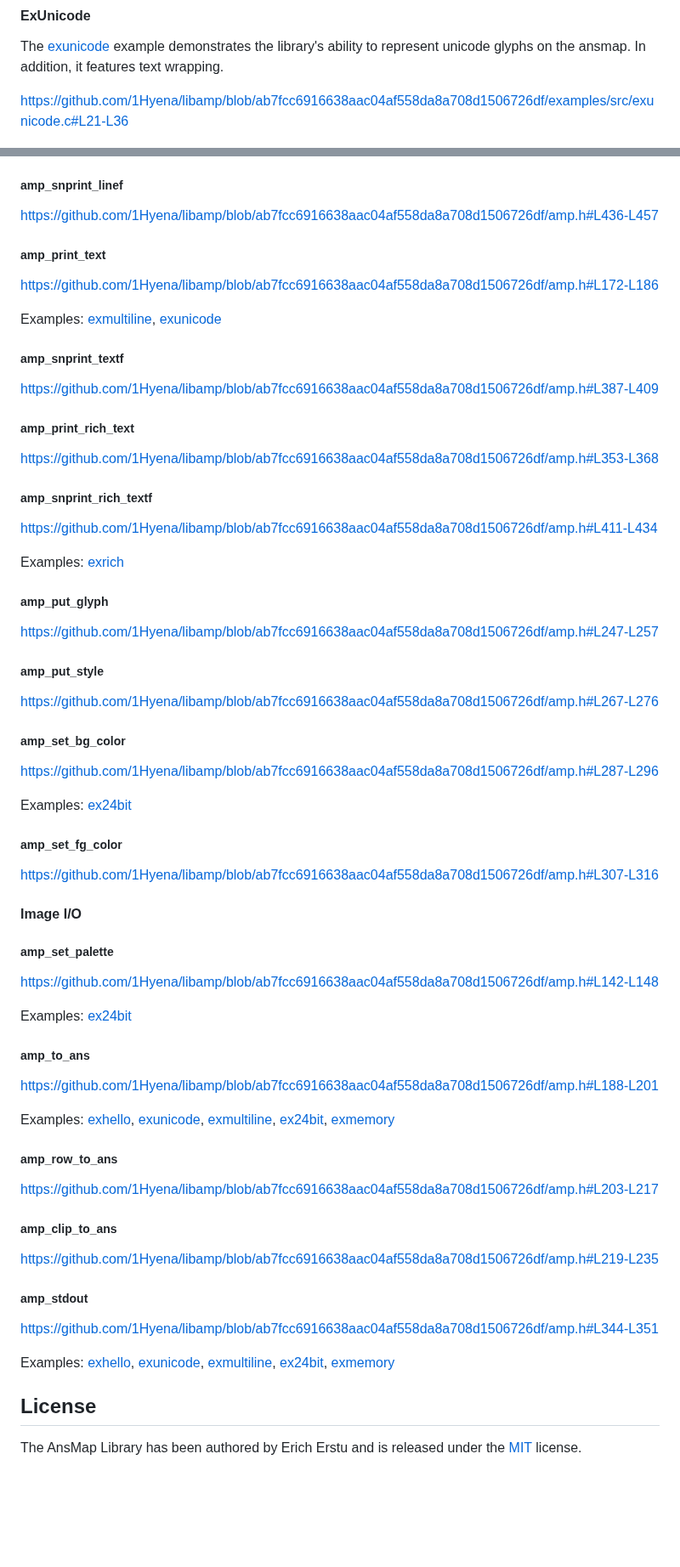
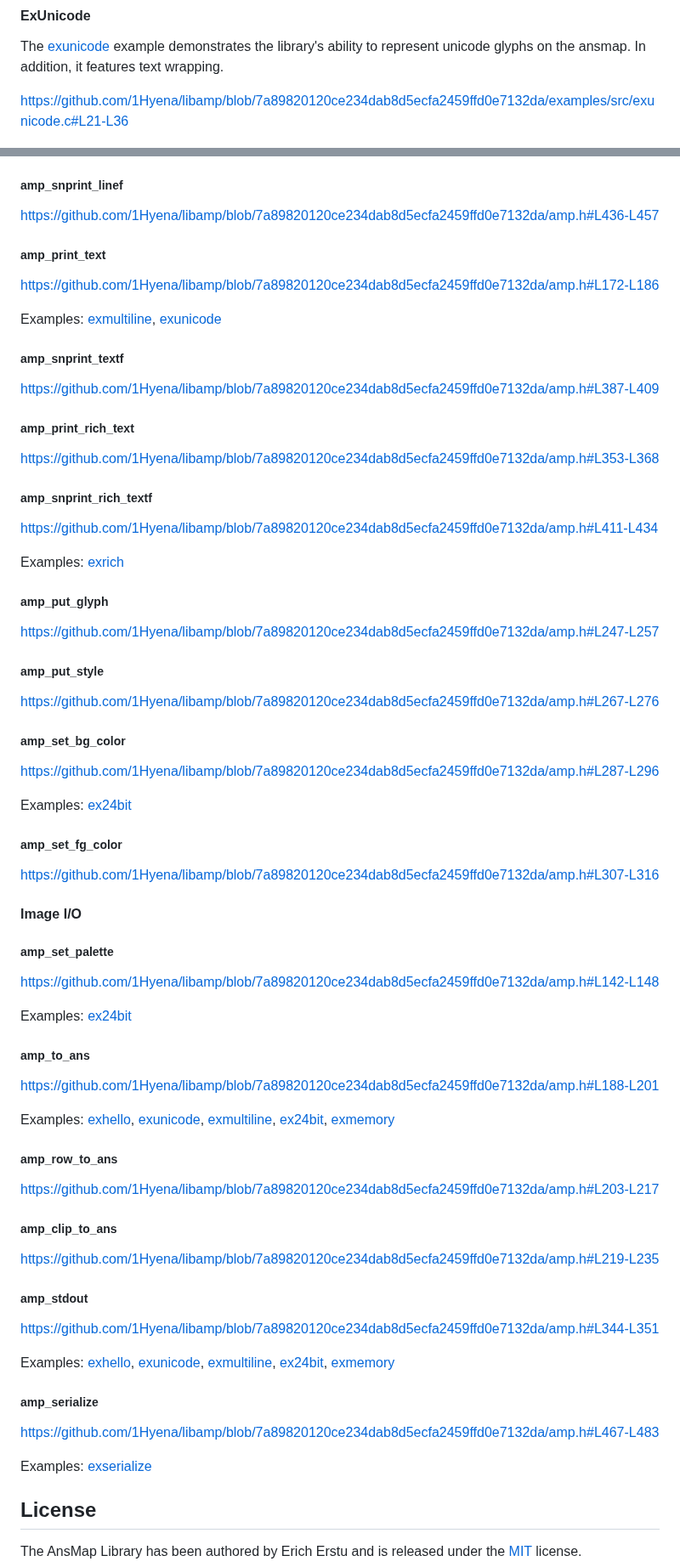
Before and after one commit to 1Hyena/libamp, a Markdown page: README.md, 2 parts joined by grey strips. Shown at 85% size. Rendered like a GitHub page; blank space fills up the shorter version.

Commit message:
added documentation for amp_serialize, added exserialize screenshot to repository, updated blob references in README.md

```diff
--- a/README.md
+++ b/README.md
@@ -104,7 +104,7 @@ The [exunicode](examples/src/exunicode.c) example demonstrates the library's
 ability to represent unicode glyphs on the ansmap. In addition, it features text
 wrapping.
 
-https://github.com/1Hyena/libamp/blob/ab7fcc6916638aac04af558da8a708d1506726df/examples/src/exunicode.c#L21-L36
+https://github.com/1Hyena/libamp/blob/7a89820120ce234dab8d5ecfa2459ffd0e7132da/examples/src/exunicode.c#L21-L36
 
 ![screenshot](img/exunicode.png "console output of exunicode")
 
@@ -290,11 +291,11 @@ Examples:
 
 ##### amp_snprint_linef ########################################################
 
-https://github.com/1Hyena/libamp/blob/ab7fcc6916638aac04af558da8a708d1506726df/amp.h#L436-L457
+https://github.com/1Hyena/libamp/blob/7a89820120ce234dab8d5ecfa2459ffd0e7132da/amp.h#L436-L457
 
 
 ##### amp_print_text ###########################################################
 
-https://github.com/1Hyena/libamp/blob/ab7fcc6916638aac04af558da8a708d1506726df/amp.h#L172-L186
+https://github.com/1Hyena/libamp/blob/7a89820120ce234dab8d5ecfa2459ffd0e7132da/amp.h#L172-L186
 
 Examples:
@@ -304,16 +305,16 @@ Examples:
 
 ##### amp_snprint_textf ########################################################
 
-https://github.com/1Hyena/libamp/blob/ab7fcc6916638aac04af558da8a708d1506726df/amp.h#L387-L409
+https://github.com/1Hyena/libamp/blob/7a89820120ce234dab8d5ecfa2459ffd0e7132da/amp.h#L387-L409
 
 
 ##### amp_print_rich_text ######################################################
 
-https://github.com/1Hyena/libamp/blob/ab7fcc6916638aac04af558da8a708d1506726df/amp.h#L353-L368
+https://github.com/1Hyena/libamp/blob/7a89820120ce234dab8d5ecfa2459ffd0e7132da/amp.h#L353-L368
 
 
 ##### amp_snprint_rich_textf ###################################################
 
-https://github.com/1Hyena/libamp/blob/ab7fcc6916638aac04af558da8a708d1506726df/amp.h#L411-L434
+https://github.com/1Hyena/libamp/blob/7a89820120ce234dab8d5ecfa2459ffd0e7132da/amp.h#L411-L434
 
 Examples:
@@ -322,16 +323,16 @@ Examples:
 
 ##### amp_put_glyph ############################################################
 
-https://github.com/1Hyena/libamp/blob/ab7fcc6916638aac04af558da8a708d1506726df/amp.h#L247-L257
+https://github.com/1Hyena/libamp/blob/7a89820120ce234dab8d5ecfa2459ffd0e7132da/amp.h#L247-L257
 
 
 ##### amp_put_style ############################################################
 
-https://github.com/1Hyena/libamp/blob/ab7fcc6916638aac04af558da8a708d1506726df/amp.h#L267-L276
+https://github.com/1Hyena/libamp/blob/7a89820120ce234dab8d5ecfa2459ffd0e7132da/amp.h#L267-L276
 
 
 ##### amp_set_bg_color #########################################################
 
-https://github.com/1Hyena/libamp/blob/ab7fcc6916638aac04af558da8a708d1506726df/amp.h#L287-L296
+https://github.com/1Hyena/libamp/blob/7a89820120ce234dab8d5ecfa2459ffd0e7132da/amp.h#L287-L296
 
 Examples:
@@ -340,13 +341,13 @@ Examples:
 
 ##### amp_set_fg_color #########################################################
 
-https://github.com/1Hyena/libamp/blob/ab7fcc6916638aac04af558da8a708d1506726df/amp.h#L307-L316
+https://github.com/1Hyena/libamp/blob/7a89820120ce234dab8d5ecfa2459ffd0e7132da/amp.h#L307-L316
 
 
 #### Image I/O #################################################################
 
 ##### amp_set_palette ##########################################################
 
-https://github.com/1Hyena/libamp/blob/ab7fcc6916638aac04af558da8a708d1506726df/amp.h#L142-L148
+https://github.com/1Hyena/libamp/blob/7a89820120ce234dab8d5ecfa2459ffd0e7132da/amp.h#L142-L148
 
 Examples:
@@ -355,6 +356,6 @@ Examples:
 
 ##### amp_to_ans ###############################################################
 
-https://github.com/1Hyena/libamp/blob/ab7fcc6916638aac04af558da8a708d1506726df/amp.h#L188-L201
+https://github.com/1Hyena/libamp/blob/7a89820120ce234dab8d5ecfa2459ffd0e7132da/amp.h#L188-L201
 
 Examples:
@@ -367,24 +368,32 @@ Examples:
 
 ##### amp_row_to_ans ###########################################################
 
-https://github.com/1Hyena/libamp/blob/ab7fcc6916638aac04af558da8a708d1506726df/amp.h#L203-L217
+https://github.com/1Hyena/libamp/blob/7a89820120ce234dab8d5ecfa2459ffd0e7132da/amp.h#L203-L217
 
 
 ##### amp_clip_to_ans ##########################################################
 
-https://github.com/1Hyena/libamp/blob/ab7fcc6916638aac04af558da8a708d1506726df/amp.h#L219-L235
+https://github.com/1Hyena/libamp/blob/7a89820120ce234dab8d5ecfa2459ffd0e7132da/amp.h#L219-L235
 
 
 ##### amp_stdout ###############################################################
 
-https://github.com/1Hyena/libamp/blob/ab7fcc6916638aac04af558da8a708d1506726df/amp.h#L344-L351
+https://github.com/1Hyena/libamp/blob/7a89820120ce234dab8d5ecfa2459ffd0e7132da/amp.h#L344-L351
 
 Examples:
-[exhello](https://github.com/1Hyena/libamp/blob/ab7fcc6916638aac04af558da8a708d1506726df/examples/src/exhello.c#L17),
-[exunicode](https://github.com/1Hyena/libamp/blob/ab7fcc6916638aac04af558da8a708d1506726df/examples/src/exunicode.c#L39),
-[exmultiline](https://github.com/1Hyena/libamp/blob/ab7fcc6916638aac04af558da8a708d1506726df/examples/src/exmultiline.c#L23),
-[ex24bit](https://github.com/1Hyena/libamp/blob/ab7fcc6916638aac04af558da8a708d1506726df/examples/src/ex24bit.c#L32),
-[exmemory](https://github.com/1Hyena/libamp/blob/ab7fcc6916638aac04af558da8a708d1506726df/examples/src/exmemory.c#L50)
+[exhello](https://github.com/1Hyena/libamp/blob/7a89820120ce234dab8d5ecfa2459ffd0e7132da/examples/src/exhello.c#L17),
+[exunicode](https://github.com/1Hyena/libamp/blob/7a89820120ce234dab8d5ecfa2459ffd0e7132da/examples/src/exunicode.c#L39),
+[exmultiline](https://github.com/1Hyena/libamp/blob/7a89820120ce234dab8d5ecfa2459ffd0e7132da/examples/src/exmultiline.c#L23),
+[ex24bit](https://github.com/1Hyena/libamp/blob/7a89820120ce234dab8d5ecfa2459ffd0e7132da/examples/src/ex24bit.c#L32),
+[exmemory](https://github.com/1Hyena/libamp/blob/7a89820120ce234dab8d5ecfa2459ffd0e7132da/examples/src/exmemory.c#L50)
+
+
+##### amp_serialize ############################################################
+
+https://github.com/1Hyena/libamp/blob/7a89820120ce234dab8d5ecfa2459ffd0e7132da/amp.h#L467-L483
+
+Examples:
+[exserialize](https://github.com/1Hyena/libamp/blob/7a89820120ce234dab8d5ecfa2459ffd0e7132da/examples/src/exserialize.c#L25)
 
 
 ## License #####################################################################
```
Also changed, not shown: other parts of README.md (+40 -39 lines), img/exserialize.png (added).
